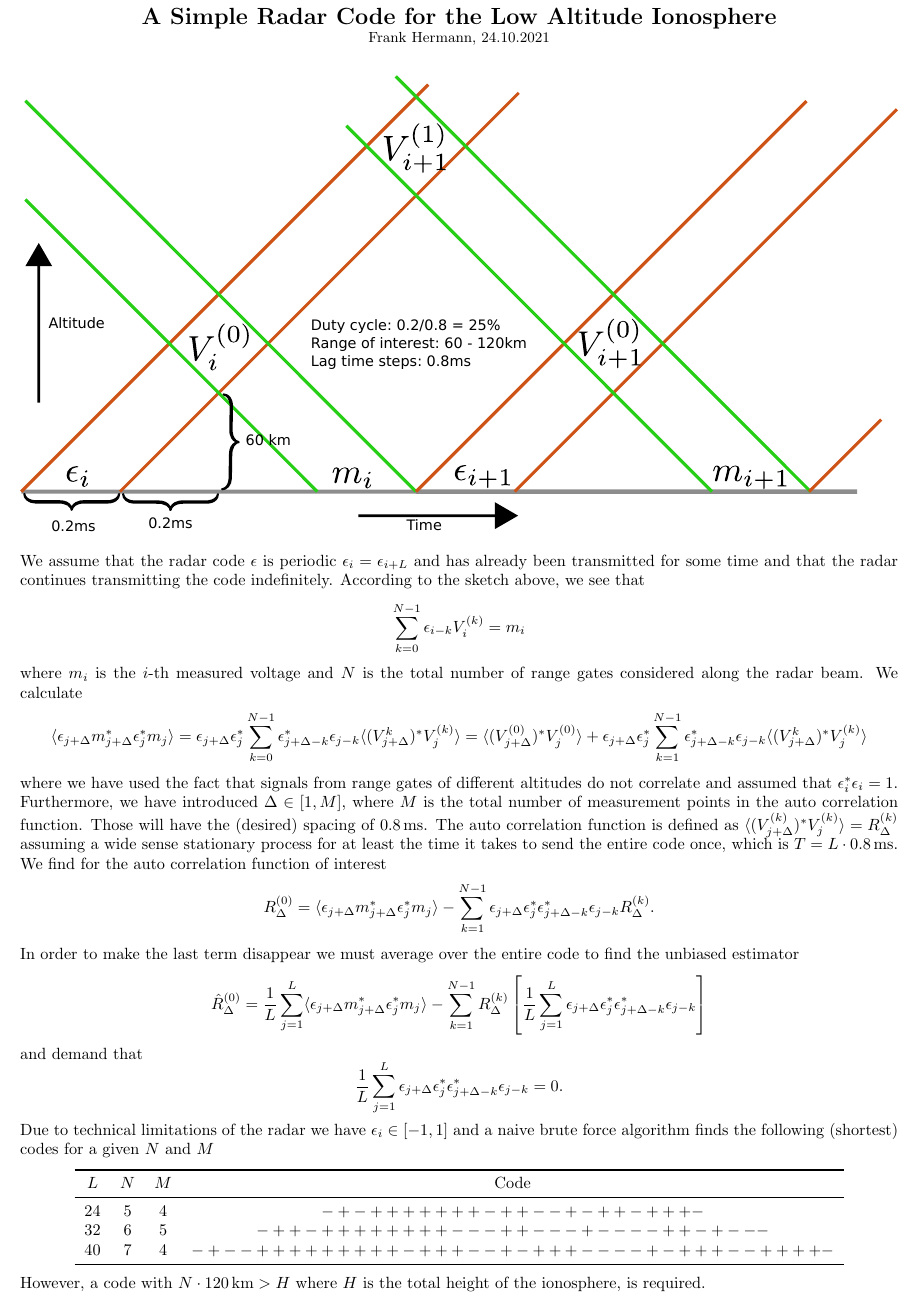
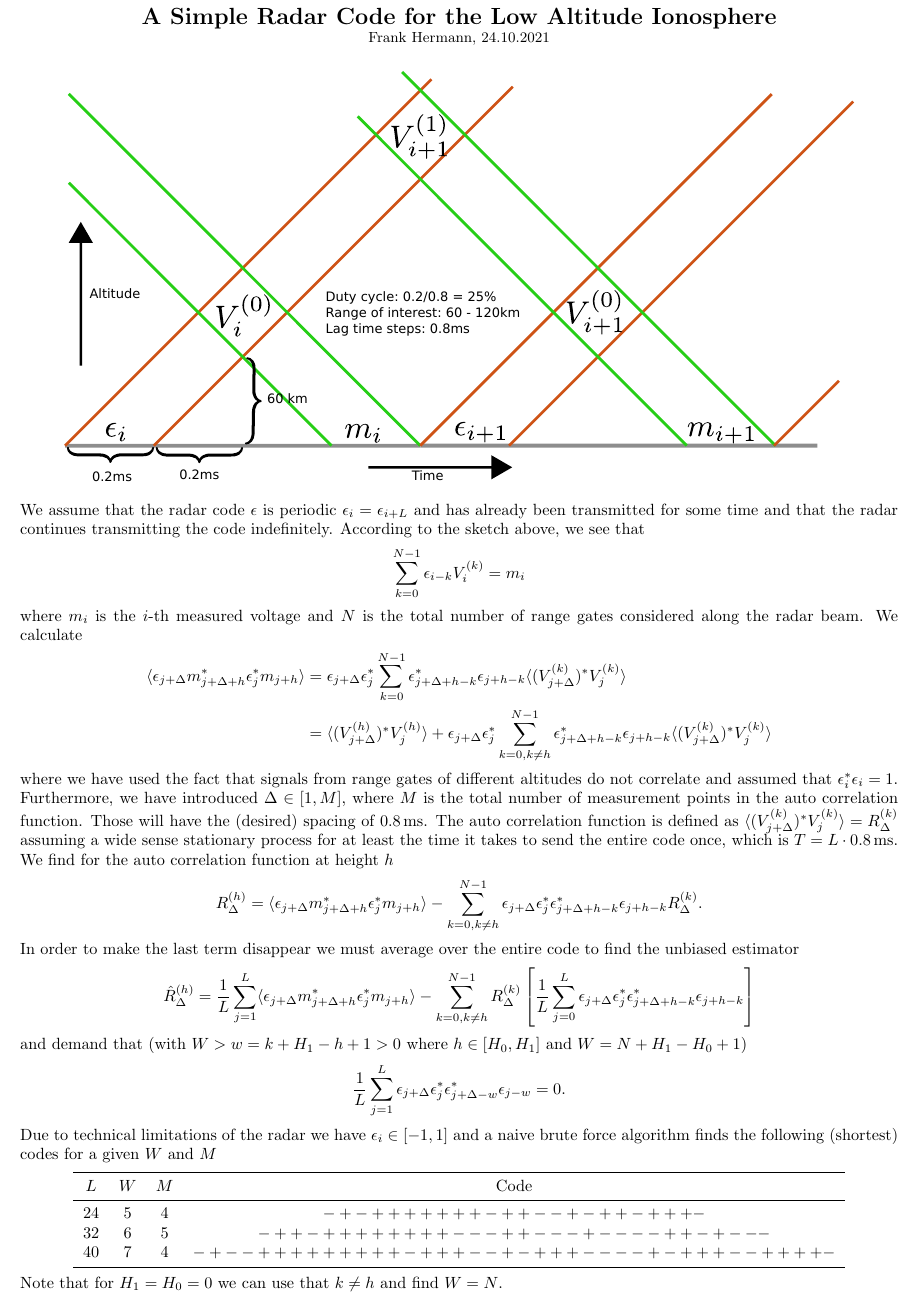
Before and after one commit to 42Ar/isr_code, a LaTeX document (doc/msp_code.tex): part of the page, cut so that both start at the same text. Compiled offline with pdfLaTeX.

Commit message:
add documentation to show that the code can be used to get information from a range for a range of altitudes at once

```diff
--- a/doc/msp_code.tex
+++ b/doc/msp_code.tex
@@ -37,7 +37,7 @@ bottom=1cm,
 \pagenumbering{gobble}
 \begin{figure}[h!]
 	\centering
-	\includegraphics[width=\linewidth]{code_diagram.pdf}
+	\includegraphics[width=0.9\linewidth]{code_diagram.pdf}
 \end{figure}
 We assume that the radar code $\epsilon$ is periodic $\epsilon_i = \epsilon_{i + L}$ and has already been transmitted for some time and that the radar continues transmitting the code indefinitely.
 According to the sketch above, we see that
@@ -46,31 +46,32 @@ $$
 $$
 where $m_i$ is the $i$-th measured voltage and $N$ is the total number of range gates considered along the radar beam.
 We calculate
-$$
-\langle \epsilon_{j + \Delta}m_{j + \Delta}^* \epsilon_j^*m_j\rangle = \epsilon_{j + \Delta}\epsilon_j^* \sum_{k=0}^{N-1} \epsilon_{j+\Delta-k}^*\epsilon_{j-k} \langle (V^{k}_{j + \Delta})^*V^{(k)}_j \rangle = \langle (V_{j+\Delta}^{(0)})^* V_j^{(0)} \rangle + \epsilon_{j + \Delta}\epsilon_j^*\sum_{k=1}^{N-1} \epsilon_{j+\Delta-k}^*\epsilon_{j-k} \langle (V^{k}_{j + \Delta})^*V^{(k)}_j \rangle
-$$
+\begin{align*}
+\langle \epsilon_{j + \Delta}m_{j + \Delta + h}^* \epsilon_j^*m_{j+h}\rangle &= \epsilon_{j + \Delta}\epsilon_j^* \sum_{k=0}^{N-1} \epsilon_{j+\Delta+h-k}^*\epsilon_{j+h-k} \langle (V^{(k)}_{j + \Delta})^*V^{(k)}_j \rangle\\
+&= \langle (V_{j+\Delta}^{(h)})^* V_j^{(h)} \rangle + \epsilon_{j + \Delta}\epsilon_j^*\sum_{k=0,k\neq h}^{N-1} \epsilon_{j+\Delta+h-k}^*\epsilon_{j+h-k} \langle (V^{(k)}_{j + \Delta})^*V^{(k)}_j \rangle
+\end{align*}
 where we have used the fact that signals from range gates of different altitudes do not correlate and assumed that $\epsilon_i^*\epsilon_i = 1$.
 Furthermore, we have introduced $\Delta \in [1, M]$, where $M$ is the total number of measurement points in the auto correlation function.
 Those will have the (desired) spacing of \SI{0.8}{\ms}.
 The auto correlation function is defined as $\langle (V_{j+\Delta}^{(k)})^* V_j^{(k)} \rangle = R^{(k)}_\Delta$ assuming a wide sense stationary process for at least the time it takes to send the entire code once, which is $T = L\cdot\SI{0.8}{\ms}$.
-We find for the auto correlation function of interest
+We find for the auto correlation function at height $h$
 $$
-R^{(0)}_\Delta = \langle \epsilon_{j + \Delta}m_{j + \Delta}^* \epsilon_j^*m_j\rangle - \sum_{k=1}^{N-1} \epsilon_{j + \Delta}\epsilon_j^* \epsilon_{j+\Delta-k}^*\epsilon_{j-k} R_\Delta^{(k)}.
+R^{(h)}_\Delta = \langle \epsilon_{j + \Delta}m_{j + \Delta + h}^* \epsilon_j^*m_{j+h}\rangle - \sum_{k=0, k\neq h}^{N-1} \epsilon_{j + \Delta}\epsilon_j^* \epsilon_{j+\Delta+h-k}^*\epsilon_{j+h-k} R_\Delta^{(k)}.
 $$
 In order to make the last term disappear we must average over the entire code to find the unbiased estimator
 $$
-\hat{R}^{(0)}_\Delta = \frac{1}{L}\sum^L_{j=1}\langle \epsilon_{j + \Delta}m_{j + \Delta}^* \epsilon_j^*m_j\rangle - \sum_{k=1}^{N-1}  R_\Delta^{(k)} \left[ \frac{1}{L} \sum^L_{j=1} \epsilon_{j + \Delta} \epsilon_j^*\epsilon_{j+\Delta-k}^*\epsilon_{j-k} \right]
+\hat{R}^{(h)}_\Delta = \frac{1}{L}\sum^L_{j=1}\langle \epsilon_{j + \Delta}m_{j + \Delta + h}^* \epsilon_j^*m_{j + h}\rangle - \sum_{k=0, k \neq h}^{N-1}  R_\Delta^{(k)} \left[ \frac{1}{L} \sum^L_{j=0} \epsilon_{j + \Delta} \epsilon_j^*\epsilon_{j+\Delta+h-k}^*\epsilon_{j+h-k} \right]
 $$
-and demand that
+and demand that (with $W > w = k + H_1 - h + 1 > 0$ where $h \in [H_0, H_1]$ and $W=N+H_1 - H_0 + 1$)
 $$
-\frac{1}{L} \sum^L_{j=1} \epsilon_{j + \Delta} \epsilon_j^*\epsilon_{j+\Delta-k}^*\epsilon_{j-k} = 0.
+\frac{1}{L} \sum^L_{j=1} \epsilon_{j + \Delta} \epsilon_j^*\epsilon_{j+\Delta-w}^*\epsilon_{j-w} = 0.
 $$
-Due to technical limitations of the radar we have $\epsilon_i \in [-1, 1]$ and a naive brute force algorithm finds the following (shortest) codes for a given $N$ and $M$
+Due to technical limitations of the radar we have $\epsilon_i \in [-1, 1]$ and a naive brute force algorithm finds the following (shortest) codes for a given $W$ and $M$
 \begin{center}
 	\centering
 	\begin{tabular}{cccc}
 		\toprule
-		$L$&$N$&$M$&Code\\
+		$L$&$W$&$M$&Code\\
 		\midrule
 		24&5&4&$-+-+++++++-++--+-++-+++-$\\
 		32&6&5&$-++-++++++++---++---+----++-+---$\\
@@ -78,5 +79,5 @@ Due to technical limitations of the radar we have $\epsilon_i \in [-1, 1]$ and a
 		\bottomrule
 	\end{tabular}
 \end{center}
-However, a code with $N \cdot \SI{120}\km > H$ where $H$ is the total height of the ionosphere, is required.
+Note that for $H_1 = H_0 = 0$ we can use that $k\neq h$ and find $W=N$.
 \end{document}
```
Also changed, not shown: doc/msp_code.pdf.
